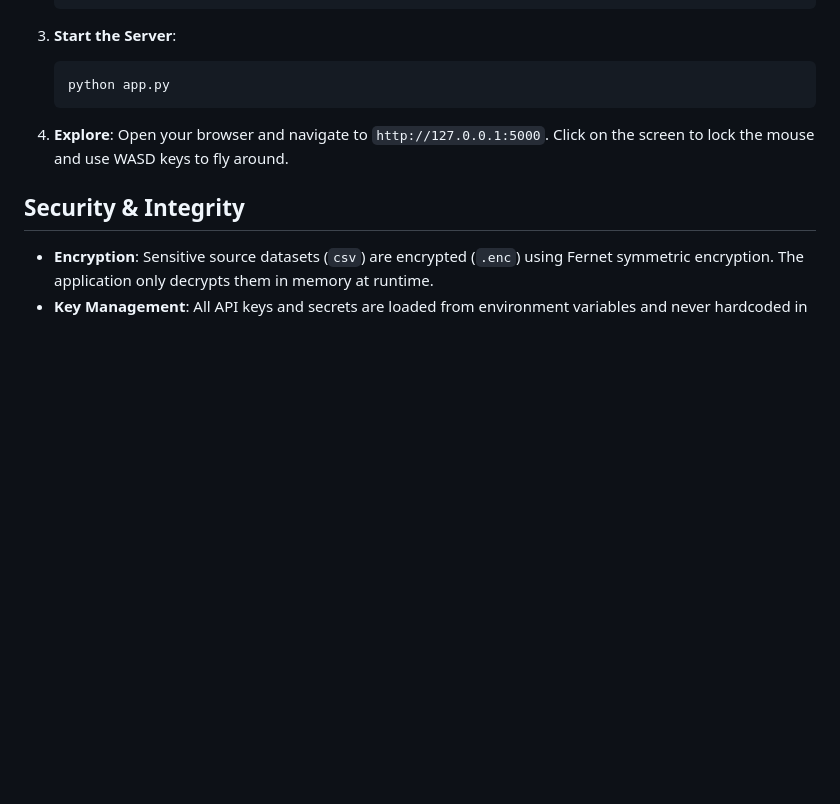
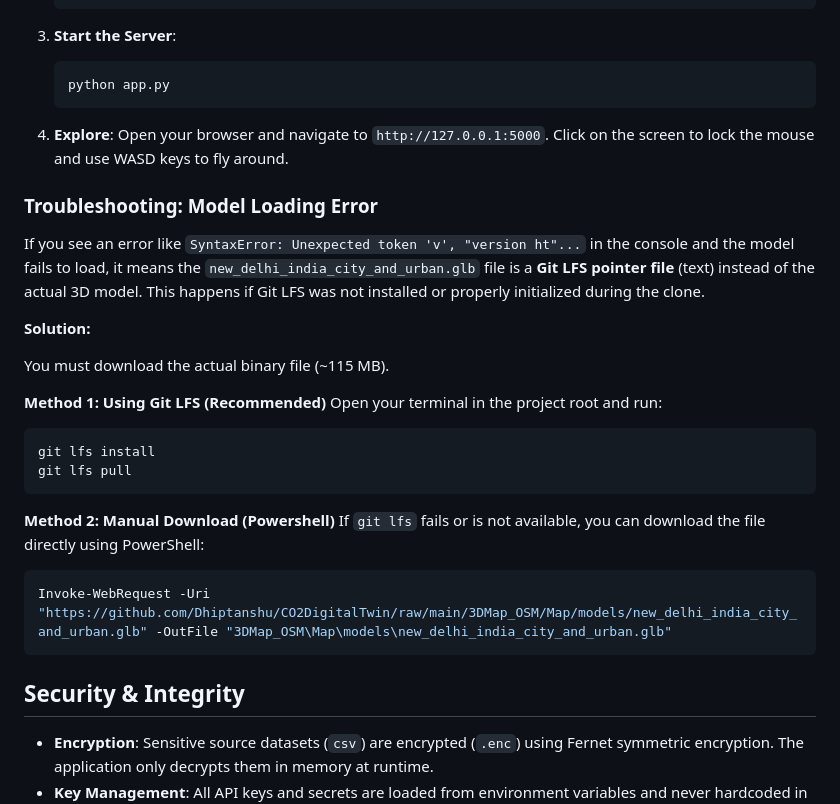
Before and after one commit to Dhiptanshu/CO2DigitalTwin, a Markdown page: README.md, the part around one of its changes. GitHub-like rendering; blank space fills up the shorter version.

Commit message:
Update readme - glfs model help

````diff
--- a/README.md
+++ b/README.md
@@ -150,6 +149,27 @@ A high-fidelity, first-person view of the city (Delhi) using detailed 3D buildin
 4.  **Explore**:
     Open your browser and navigate to `http://127.0.0.1:5000`. Click on the screen to lock the mouse and use WASD keys to fly around.
 
+### Troubleshooting: Model Loading Error
+
+If you see an error like `SyntaxError: Unexpected token 'v', "version ht"...` in the console and the model fails to load, it means the `new_delhi_india_city_and_urban.glb` file is a **Git LFS pointer file** (text) instead of the actual 3D model. This happens if Git LFS was not installed or properly initialized during the clone.
+
+**Solution:**
+
+You must download the actual binary file (~115 MB).
+
+**Method 1: Using Git LFS (Recommended)**
+Open your terminal in the project root and run:
+```bash
+git lfs install
+git lfs pull
+```
+
+**Method 2: Manual Download (Powershell)**
+If `git lfs` fails or is not available, you can download the file directly using PowerShell:
+```powershell
+Invoke-WebRequest -Uri "https://github.com/Dhiptanshu/CO2DigitalTwin/raw/main/3DMap_OSM/Map/models/new_delhi_india_city_and_urban.glb" -OutFile "3DMap_OSM\Map\models\new_delhi_india_city_and_urban.glb"
+```
+
 ## Security & Integrity
 
 *   **Encryption**: Sensitive source datasets (`csv`) are encrypted (`.enc`) using Fernet symmetric encryption. The application only decrypts them in memory at runtime.
````
Also changed, not shown: other parts of README.md (+1 -2 lines).
